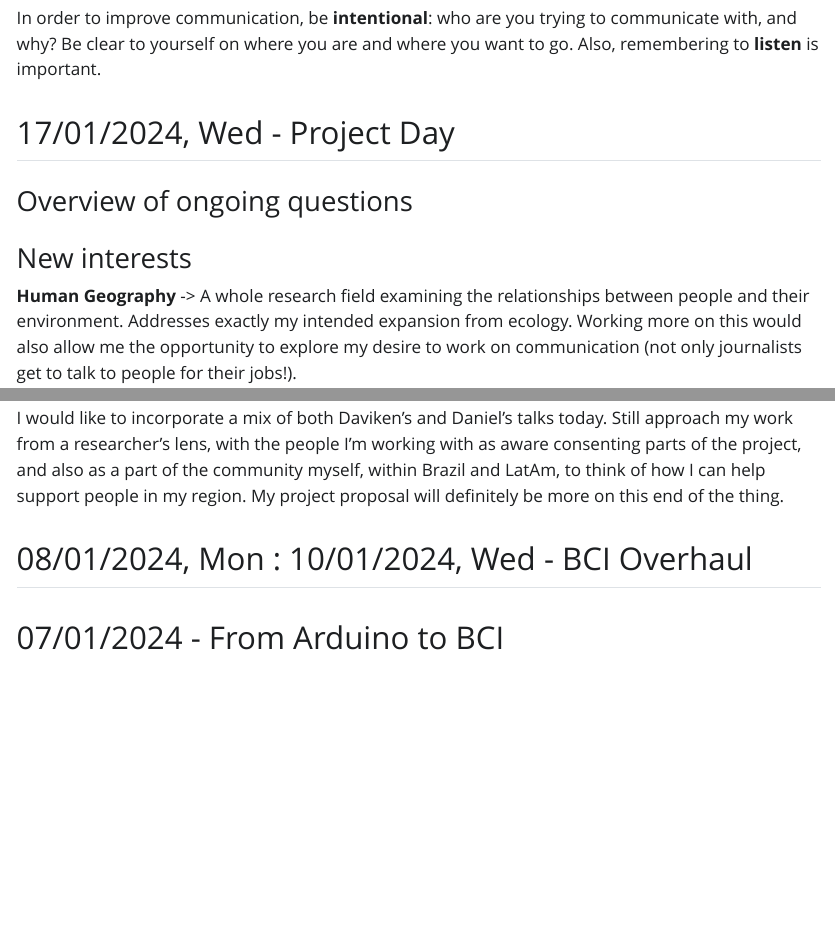
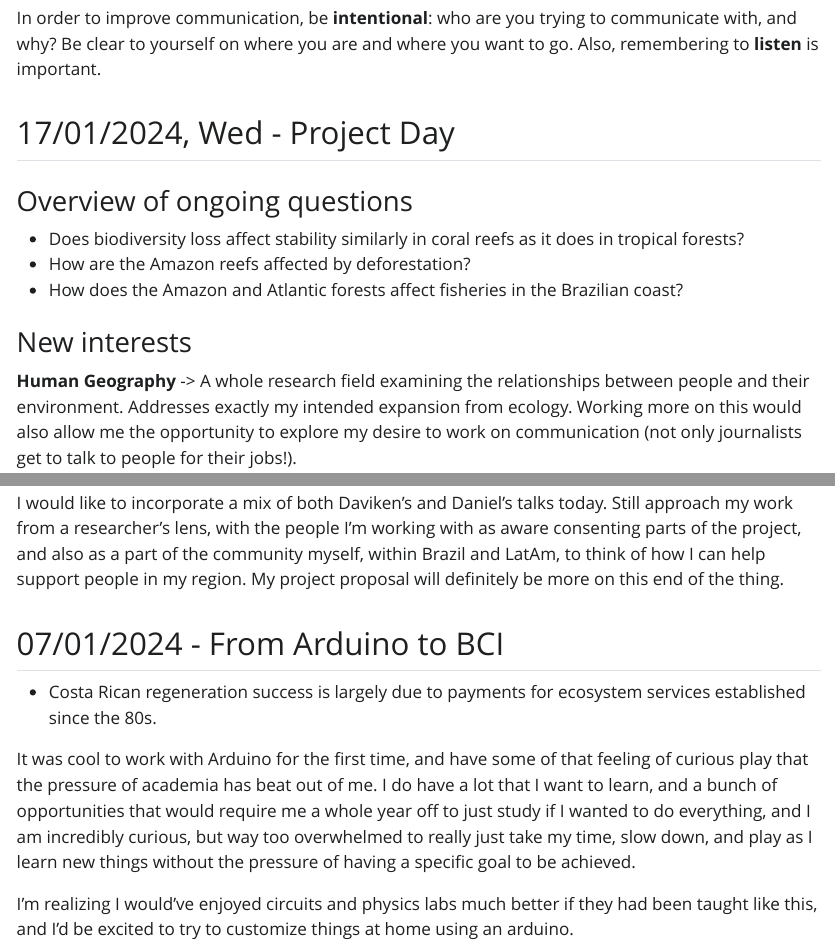
Before and after one commit to AnaZonia/AnaZonia.github.io, a Quarto document (AnaDidScienceToday.qmd): the page in a window 1100 px wide, from 7030 px down, and a second part further down, joined at a grey line. The pictures show the output file AnaDidScienceToday.html that the author committed with the source, opened offline; Quarto's library style sheets are replaced by a plain one without menus.

Commit message:
pre-ipeti update

```diff
--- a/AnaDidScienceToday.qmd
+++ b/AnaDidScienceToday.qmd
@@ -173,6 +173,9 @@ In order to improve communication, be **intentional**: who are you trying to com
 
 ### Overview of ongoing questions
 
+- Does biodiversity loss affect stability similarly in coral reefs as it does in tropical forests?
+- How are the Amazon reefs affected by deforestation?
+- How does the Amazon and Atlantic forests affect fisheries in the Brazilian coast?
 
 
 ### New interests
@@ -434,6 +439,12 @@ Also, we talked about respecting people's right to choose what happens through t
 
 I would like to incorporate a mix of both Daviken's and Daniel's talks today. Still approach my work from a researcher's lens, with the people I'm working with as aware consenting parts of the project, and also as a part of the community myself, within Brazil and LatAm, to think of how I can help support people in my region. My project proposal will definitely be more on this end of the thing.
 
-## 08/01/2024, Mon : 10/01/2024, Wed - BCI Overhaul
+
 
 ## 07/01/2024 - From Arduino to BCI
+
+- Costa Rican regeneration success is largely due to payments for ecosystem services established since the 80s.
+
+It was cool to work with Arduino for the first time, and have some of that feeling of curious play that the pressure of academia has beat out of me. I do have a lot that I want to learn, and a bunch of opportunities that would require me a whole year off to just study if I wanted to do everything, and I am incredibly curious, but way too overwhelmed to really just take my time, slow down, and play as I learn new things without the pressure of having a specific goal to be achieved.
+
+I'm realizing I would've enjoyed circuits and physics labs much better if they had been taught like this, and I'd be excited to try to customize things at home using an arduino.
```
Also changed, not shown: AnaDidScienceToday.html, AnaDidScienceToday.qmd (4 more changed lines).
